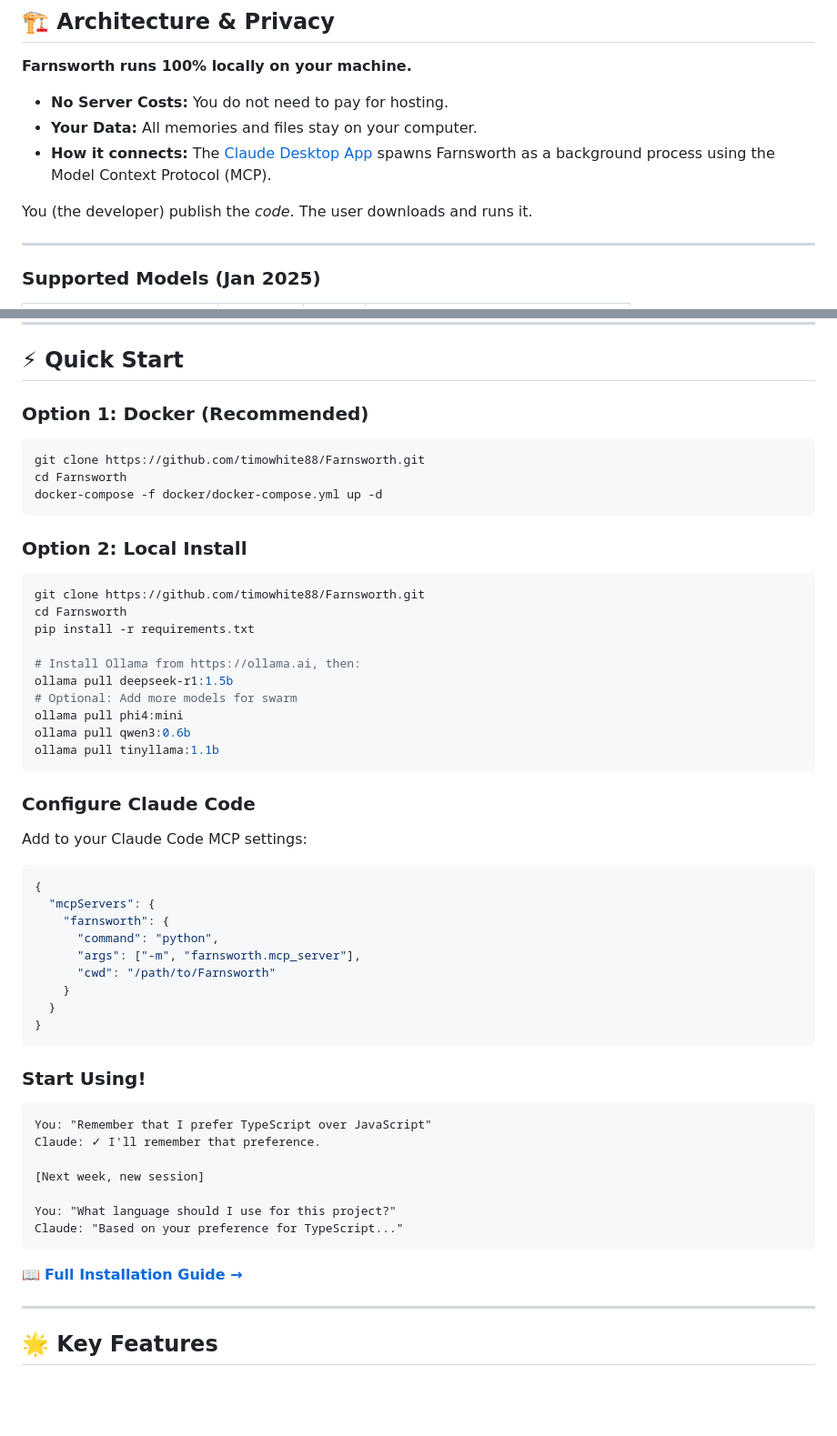
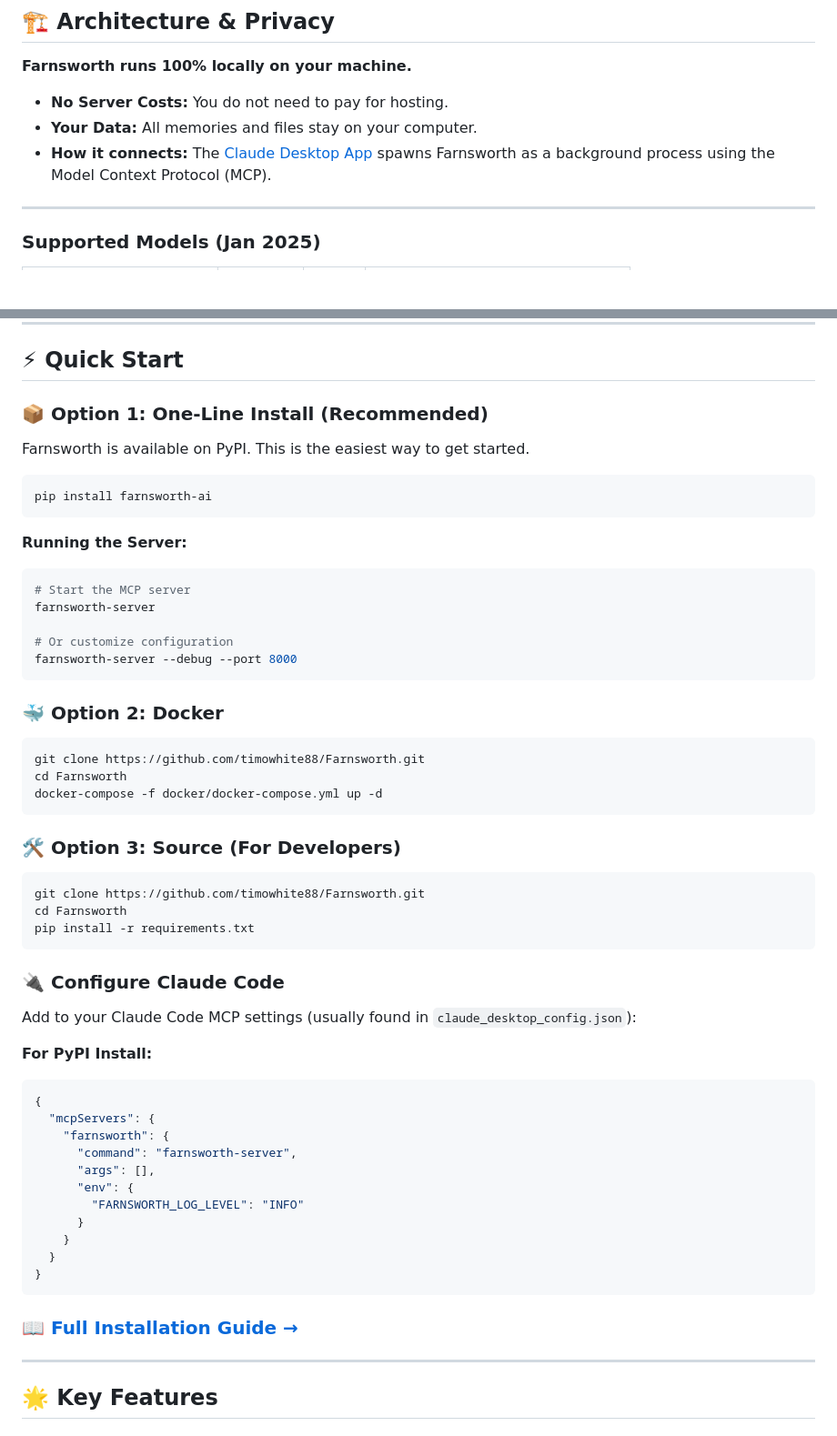
Before and after one commit to timowhite88/Farnsworth, a Markdown page: README.md, 2 parts joined by grey strips. Shown at 91% size. GitHub-like rendering; blank space fills up the shorter version.

Commit message:
docs: Update README with PyPI install and add MARKETING guide

````diff
--- a/README.md
+++ b/README.md
@@ -77,7 +77,7 @@ The **Model Swarm** system enables multiple small models to work together, achie
 - **Your Data:** All memories and files stay on your computer.
 - **How it connects:** The [Claude Desktop App](https://claude.ai/download) spawns Farnsworth as a background process using the Model Context Protocol (MCP).
 
-You (the developer) publish the *code*. The user downloads and runs it.
+
 
 ---
 
@@ -112,7 +112,24 @@ high_vram:   # 8GB+ VRAM: Full swarm with verification
 
 ## ⚡ Quick Start
 
-### Option 1: Docker (Recommended)
+### 📦 Option 1: One-Line Install (Recommended)
+
+Farnsworth is available on PyPI. This is the easiest way to get started.
+
+```bash
+pip install farnsworth-ai
+```
+
+**Running the Server:**
+```bash
+# Start the MCP server
+farnsworth-server
+
+# Or customize configuration
+farnsworth-server --debug --port 8000
+```
+
+### 🐳 Option 2: Docker
 
 ```bash
 git clone https://github.com/timowhite88/Farnsworth.git
@@ -120,50 +137,34 @@ cd Farnsworth
 docker-compose -f docker/docker-compose.yml up -d
 ```
 
-### Option 2: Local Install
+### 🛠️ Option 3: Source (For Developers)
 
 ```bash
 git clone https://github.com/timowhite88/Farnsworth.git
 cd Farnsworth
 pip install -r requirements.txt
-
-# Install Ollama from https://ollama.ai, then:
-ollama pull deepseek-r1:1.5b
-# Optional: Add more models for swarm
-ollama pull phi4:mini
-ollama pull qwen3:0.6b
-ollama pull tinyllama:1.1b
 ```
 
-### Configure Claude Code
+### 🔌 Configure Claude Code
 
-Add to your Claude Code MCP settings:
+Add to your Claude Code MCP settings (usually found in `claude_desktop_config.json`):
 
+**For PyPI Install:**
 ```json
 {
   "mcpServers": {
     "farnsworth": {
-      "command": "python",
-      "args": ["-m", "farnsworth.mcp_server"],
-      "cwd": "/path/to/Farnsworth"
+      "command": "farnsworth-server",
+      "args": [],
+      "env": {
+        "FARNSWORTH_LOG_LEVEL": "INFO"
+      }
     }
   }
 }
 ```
 
-### Start Using!
-
-```
-You: "Remember that I prefer TypeScript over JavaScript"
-Claude: ✓ I'll remember that preference.
-
-[Next week, new session]
-
-You: "What language should I use for this project?"
-Claude: "Based on your preference for TypeScript..."
-```
-
-📖 **[Full Installation Guide →](docs/USER_GUIDE.md#installation)**
+### 📖 [Full Installation Guide →](docs/USER_GUIDE.md#installation)
 
 ---
 
````
Also changed, not shown: docs/MARKETING.md (added, +82 -0 lines).
